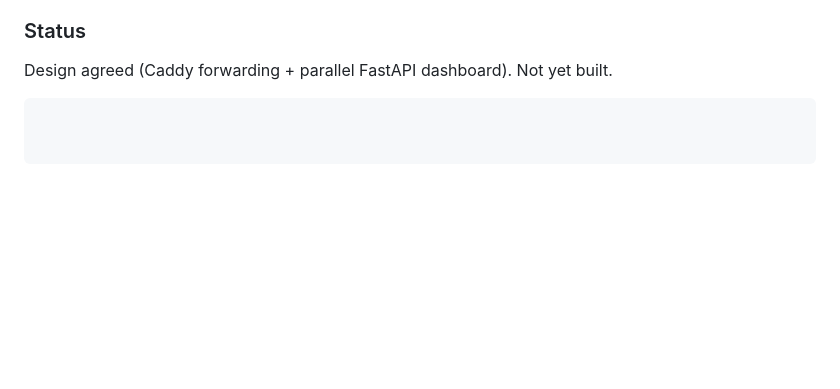
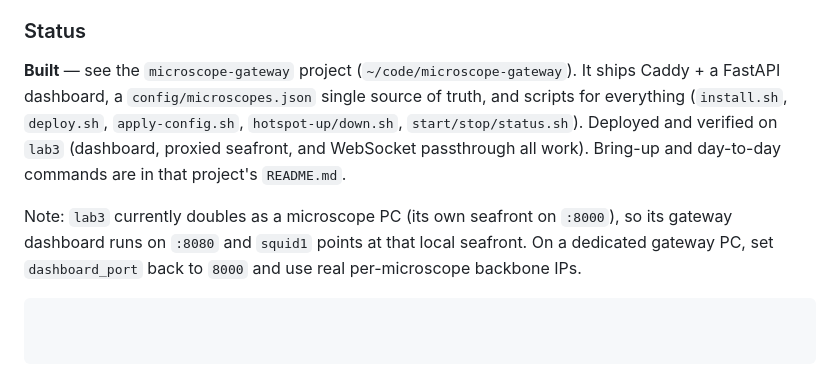
Before and after one commit to slaide/seafront, a Markdown page: MICROSCOPE_NETWORK.md, the part around the change. Drawn GitHub-style; blank space fills up the shorter version.

Commit message:
docs: mark gateway built, point to microscope-gateway project

````diff
--- a/MICROSCOPE_NETWORK.md
+++ b/MICROSCOPE_NETWORK.md
@@ -423,5 +423,15 @@ mDNS (sections 4–5) remains the zero-config option for ad-hoc bring-up.
 
 ### Status
 
-Design agreed (Caddy forwarding + parallel FastAPI dashboard). Not yet built.
+**Built** — see the `microscope-gateway` project (`~/code/microscope-gateway`).
+It ships Caddy + a FastAPI dashboard, a `config/microscopes.json` single source
+of truth, and scripts for everything (`install.sh`, `deploy.sh`, `apply-config.sh`,
+`hotspot-up/down.sh`, `start/stop/status.sh`). Deployed and verified on `lab3`
+(dashboard, proxied seafront, and WebSocket passthrough all work). Bring-up and
+day-to-day commands are in that project's `README.md`.
+
+Note: `lab3` currently doubles as a microscope PC (its own seafront on `:8000`),
+so its gateway dashboard runs on `:8080` and `squid1` points at that local
+seafront. On a dedicated gateway PC, set `dashboard_port` back to `8000` and use
+real per-microscope backbone IPs.
 ```
````
